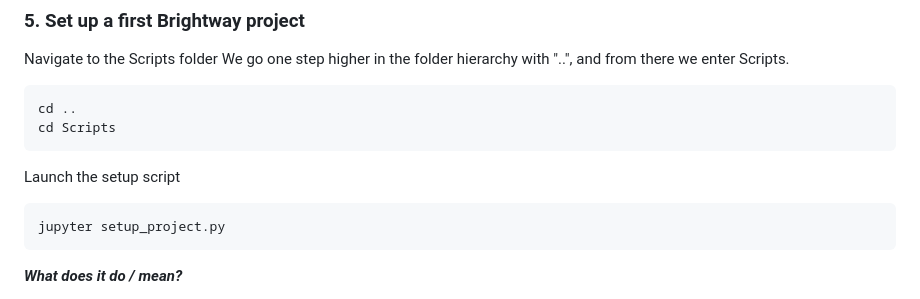
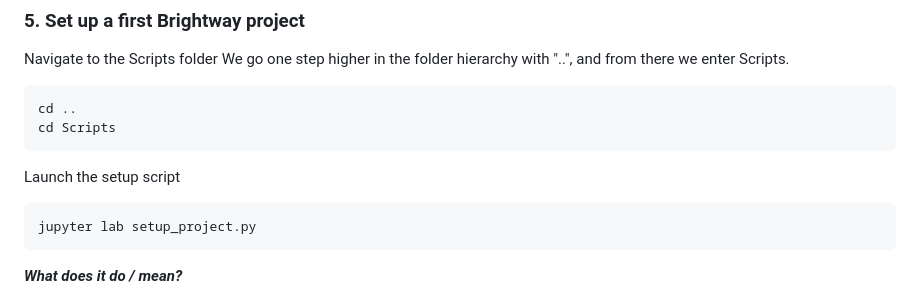
Before and after one commit to PJGilmw/LCA_library_ELSA, a Markdown page: Starter kit BW/Install_and_setupbw.md, the part around the change. GitHub-like rendering.

Commit message:
correcter jupyer lab

````diff
--- a/Starter kit BW/Install_and_setupbw.md
+++ b/Starter kit BW/Install_and_setupbw.md
@@ -149,7 +149,7 @@ cd Scripts
 Launch the setup script
 
 ```
-jupyter setup_project.py
+jupyter lab setup_project.py
 ```
 
 ***What does it do / mean?***
````
